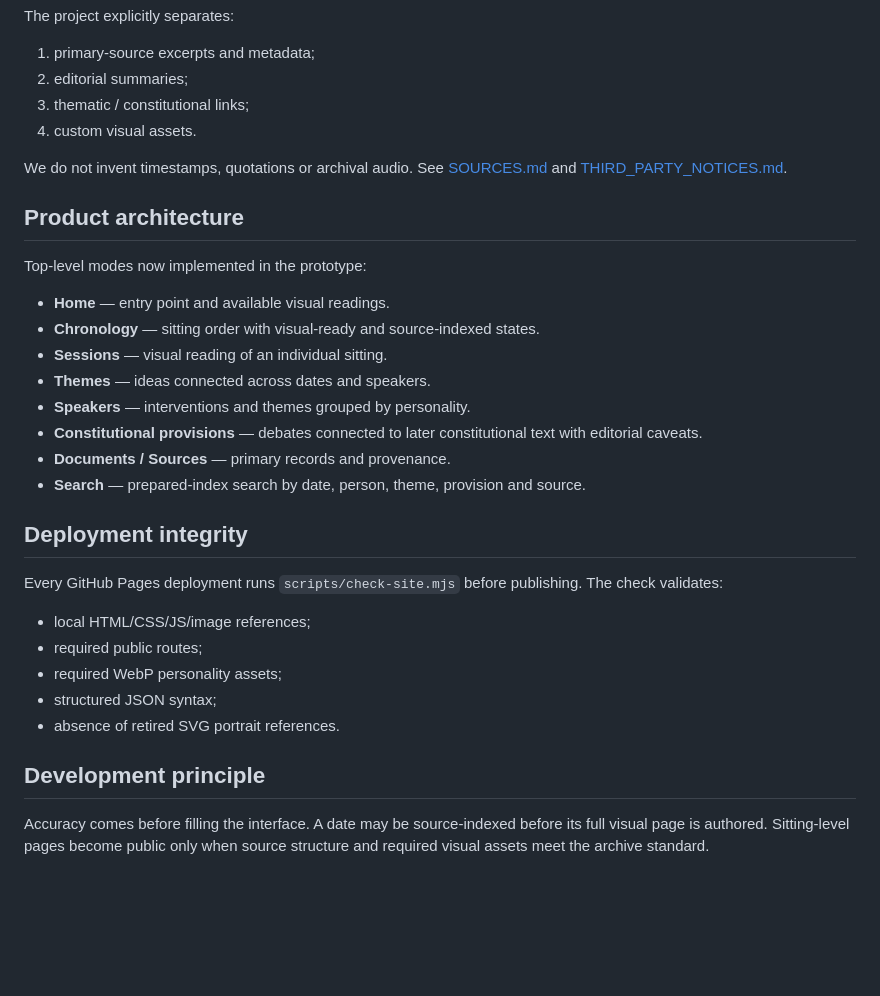
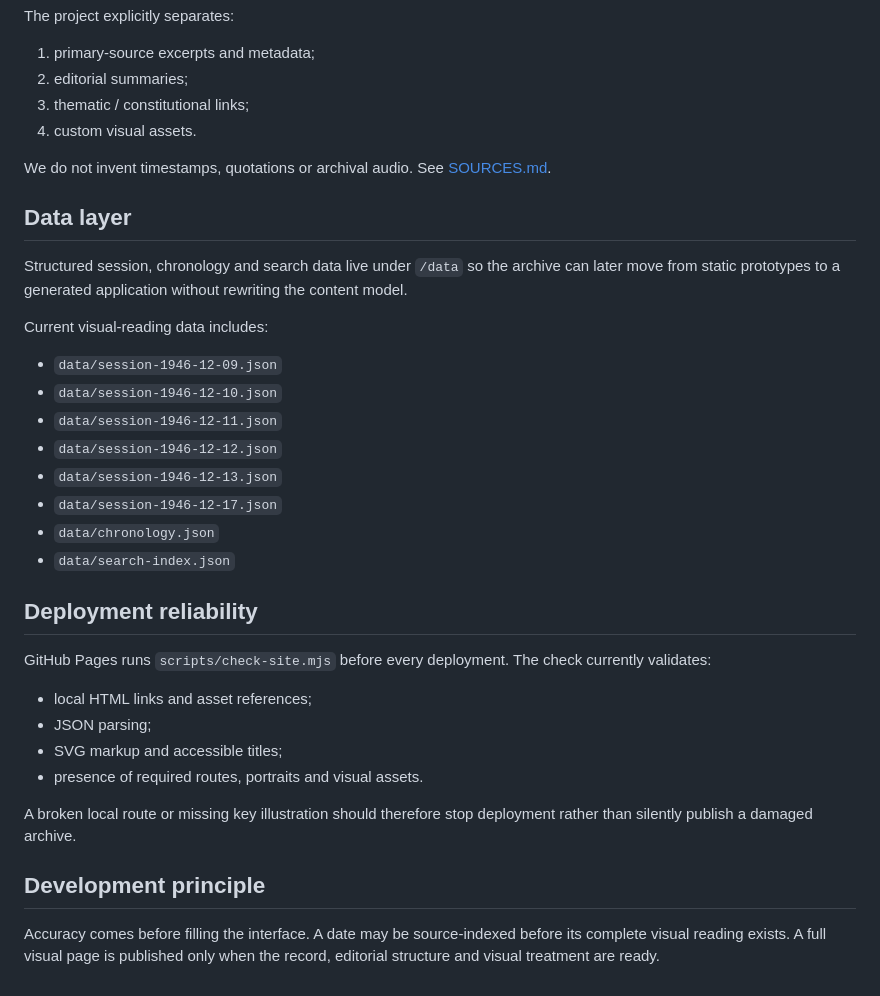
Before and after one commit to rkjat65/constituent-assembly-debates, a Markdown page: README.md, the part around one of its changes. GitHub-like rendering; blank space fills up the shorter version.

Commit message:
Document expanded visual-first archive

```diff
--- a/README.md
+++ b/README.md
@@ -78,31 +85,34 @@ The project explicitly separates:
 3. thematic / constitutional links;
 4. custom visual assets.
 
-We do not invent timestamps, quotations or archival audio. See [SOURCES.md](SOURCES.md) and [THIRD_PARTY_NOTICES.md](THIRD_PARTY_NOTICES.md).
+We do not invent timestamps, quotations or archival audio. See [SOURCES.md](SOURCES.md).
 
-## Product architecture
+## Data layer
 
-Top-level modes now implemented in the prototype:
+Structured session, chronology and search data live under `/data` so the archive can later move from static prototypes to a generated application without rewriting the content model.
 
-- **Home** — entry point and available visual readings.
-- **Chronology** — sitting order with visual-ready and source-indexed states.
-- **Sessions** — visual reading of an individual sitting.
-- **Themes** — ideas connected across dates and speakers.
-- **Speakers** — interventions and themes grouped by personality.
-- **Constitutional provisions** — debates connected to later constitutional text with editorial caveats.
-- **Documents / Sources** — primary records and provenance.
-- **Search** — prepared-index search by date, person, theme, provision and source.
+Current visual-reading data includes:
 
-## Deployment integrity
+- `data/session-1946-12-09.json`
+- `data/session-1946-12-10.json`
+- `data/session-1946-12-11.json`
+- `data/session-1946-12-12.json`
+- `data/session-1946-12-13.json`
+- `data/session-1946-12-17.json`
+- `data/chronology.json`
+- `data/search-index.json`
 
-Every GitHub Pages deployment runs `scripts/check-site.mjs` before publishing. The check validates:
+## Deployment reliability
 
-- local HTML/CSS/JS/image references;
-- required public routes;
-- required WebP personality assets;
-- structured JSON syntax;
-- absence of retired SVG portrait references.
+GitHub Pages runs `scripts/check-site.mjs` before every deployment. The check currently validates:
+
+- local HTML links and asset references;
+- JSON parsing;
+- SVG markup and accessible titles;
+- presence of required routes, portraits and visual assets.
+
+A broken local route or missing key illustration should therefore stop deployment rather than silently publish a damaged archive.
 
 ## Development principle
 
-Accuracy comes before filling the interface. A date may be source-indexed before its full visual page is authored. Sitting-level pages become public only when source structure and required visual assets meet the archive standard.
+Accuracy comes before filling the interface. A date may be source-indexed before its complete visual reading exists. A full visual page is published only when the record, editorial structure and visual treatment are ready.
```
Also changed, not shown: other parts of README.md (+19 -12 lines).
